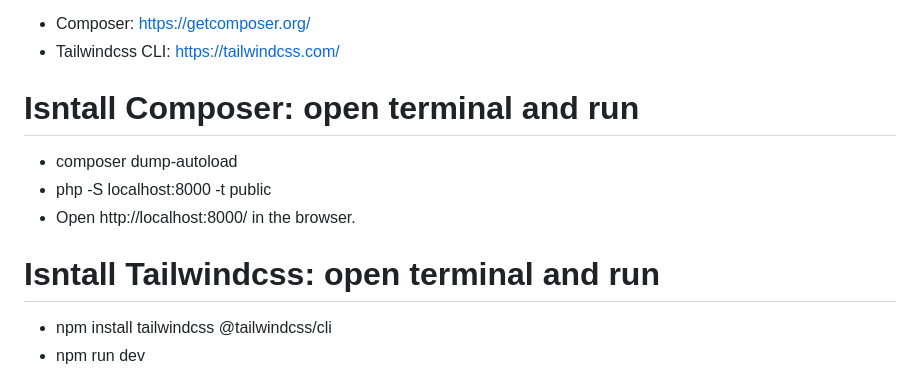
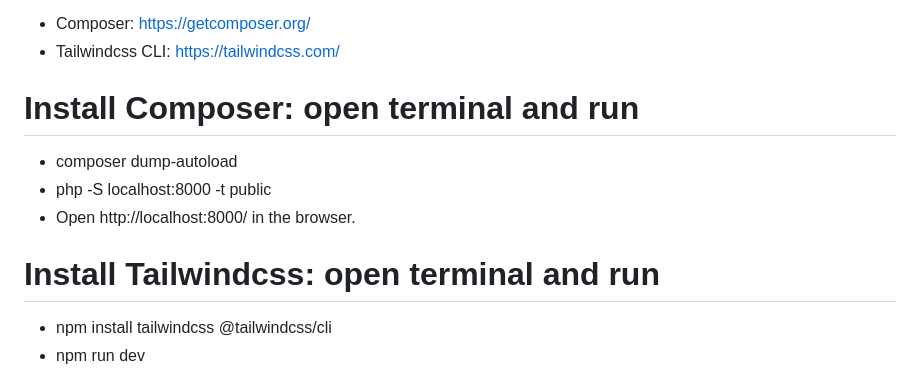
Before and after one commit to m-bilgi/PHPMVC, a Markdown page: README.md, the part around the change. Drawn GitHub-style.

```diff
--- a/README.md
+++ b/README.md
@@ -59,12 +59,12 @@ Stored procedure based php mvc project.
 - Composer: https://getcomposer.org/
 - Tailwindcss CLI: https://tailwindcss.com/
 
-# Isntall Composer: open terminal and run
+# Install Composer: open terminal and run
 - composer dump-autoload
 - php -S localhost:8000 -t public
 - Open http://localhost:8000/ in the browser.
 
-# Isntall Tailwindcss: open terminal and run
+# Install Tailwindcss: open terminal and run
 - npm install tailwindcss @tailwindcss/cli
 - npm run dev
 
```
